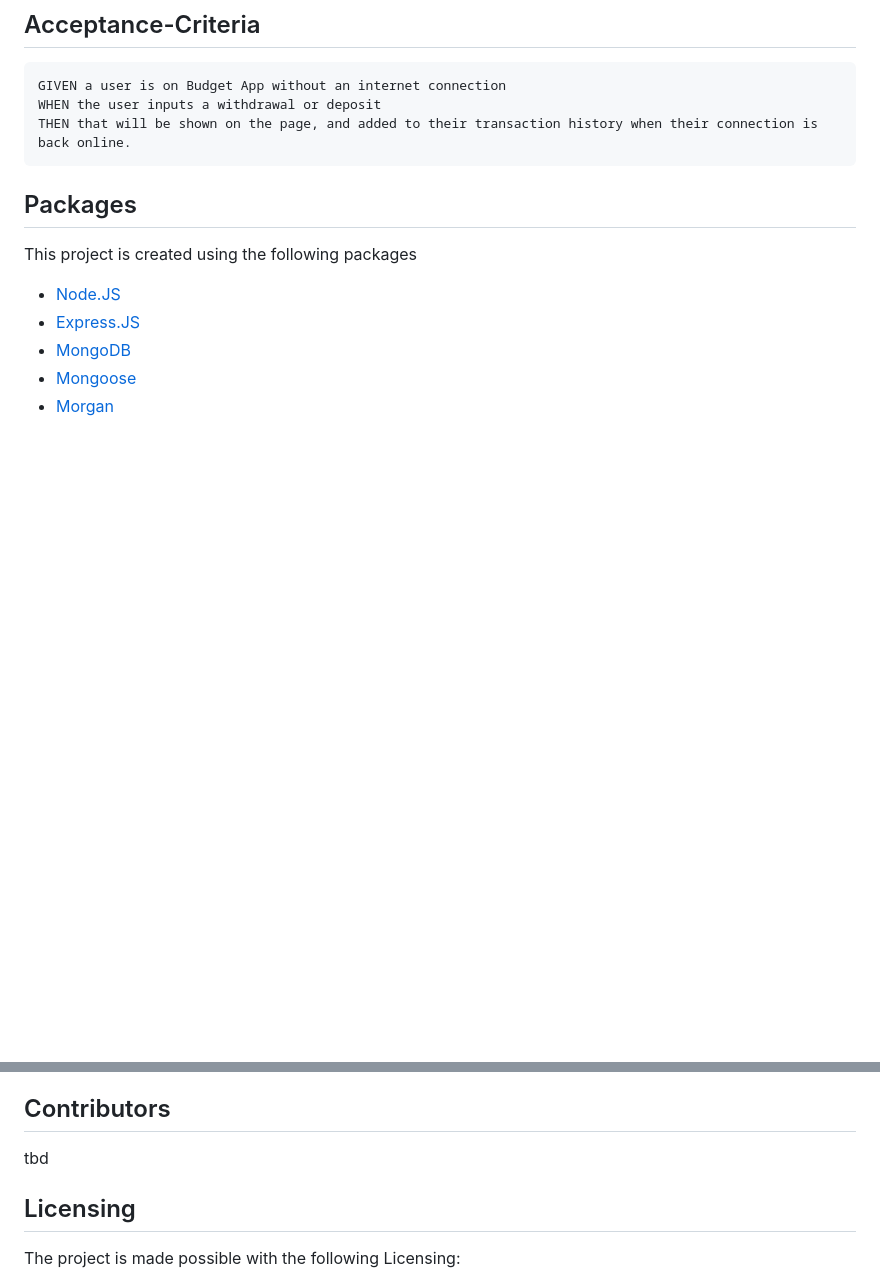
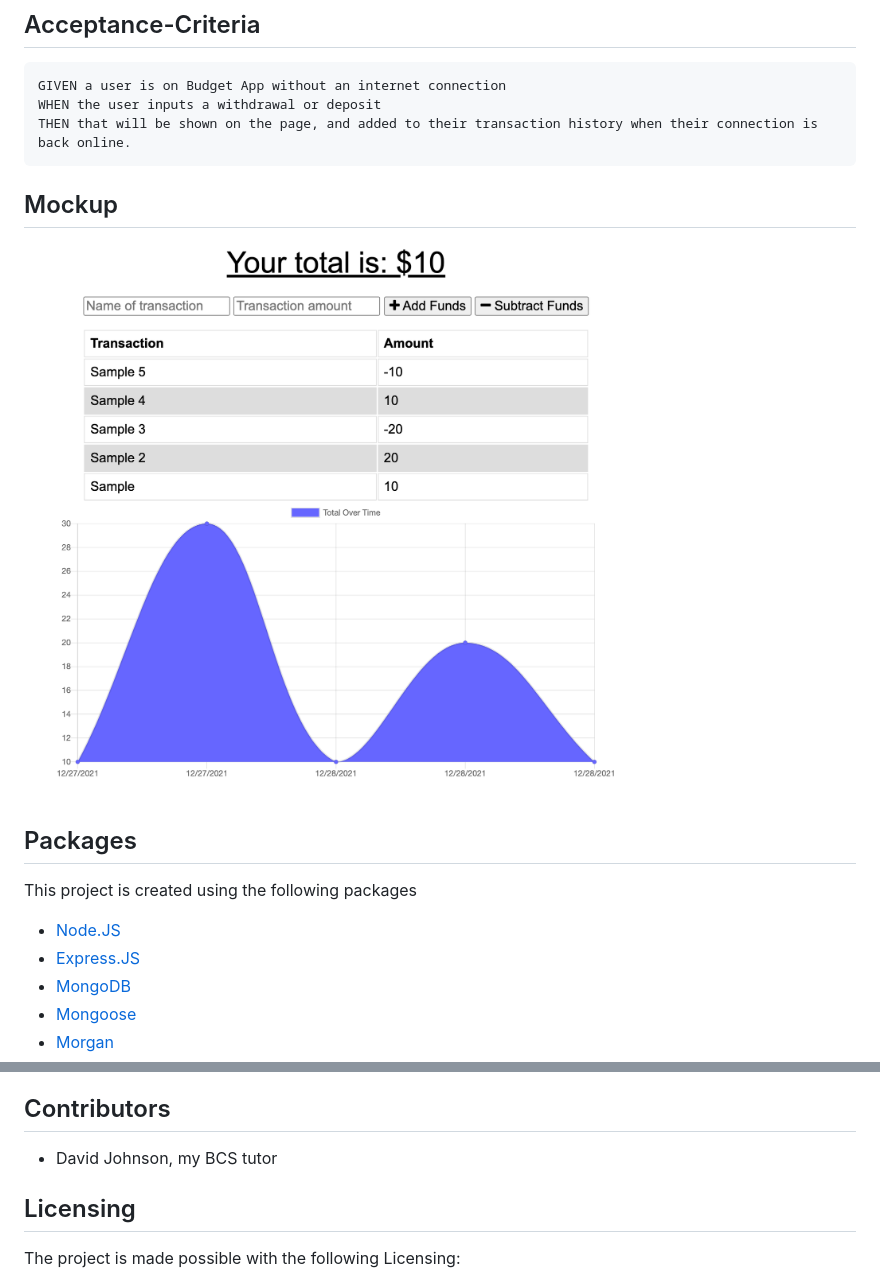
Before and after one commit to candracodes/budget-tracker, a Markdown page: README.md, 2 parts joined by grey strips. GitHub-like rendering; pictures changed too: assets/screenshot1.png (added); blank space fills up the shorter version.

````diff
--- a/README.md
+++ b/README.md
@@ -39,7 +47,8 @@ GIVEN a user is on Budget App without an internet connection
 WHEN the user inputs a withdrawal or deposit
 THEN that will be shown on the page, and added to their transaction history when their connection is back online.
 ```
-
+## Mockup
+![screenshot1](/assets/screenshot1.png)
 
 ## Packages
 
@@ -51,7 +60,7 @@ This project is created using the following packages
 - [Morgan](https://www.npmjs.com/package/morgan)
 
 ## Contributors
-tbd
+* David Johnson, my BCS tutor
 
 ## Licensing
 The project is made possible with the following Licensing:
````
Also changed, not shown: other parts of README.md (+10 -2 lines), 2 other files.
